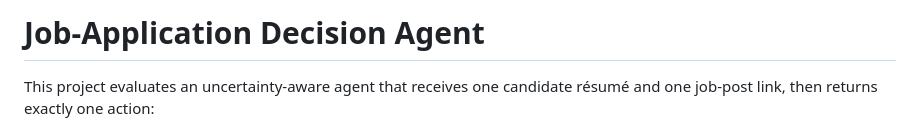
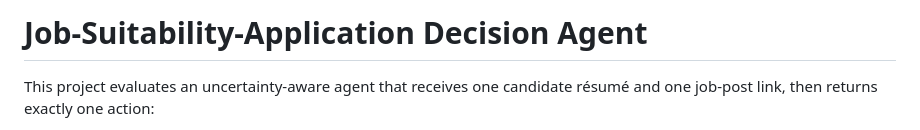
Before and after one commit to vasamnikhilkumar/job-suitability-application-decision-agent, a Markdown page: README.md, the part around the change. GitHub-like rendering.

```diff
--- a/README.md
+++ b/README.md
@@ -1,4 +1,4 @@
-# Job-Application Decision Agent
+# Job-Suitability-Application Decision Agent
 
 This project evaluates an uncertainty-aware agent that receives one candidate résumé and one job-post link, then returns exactly one action:
 
```
